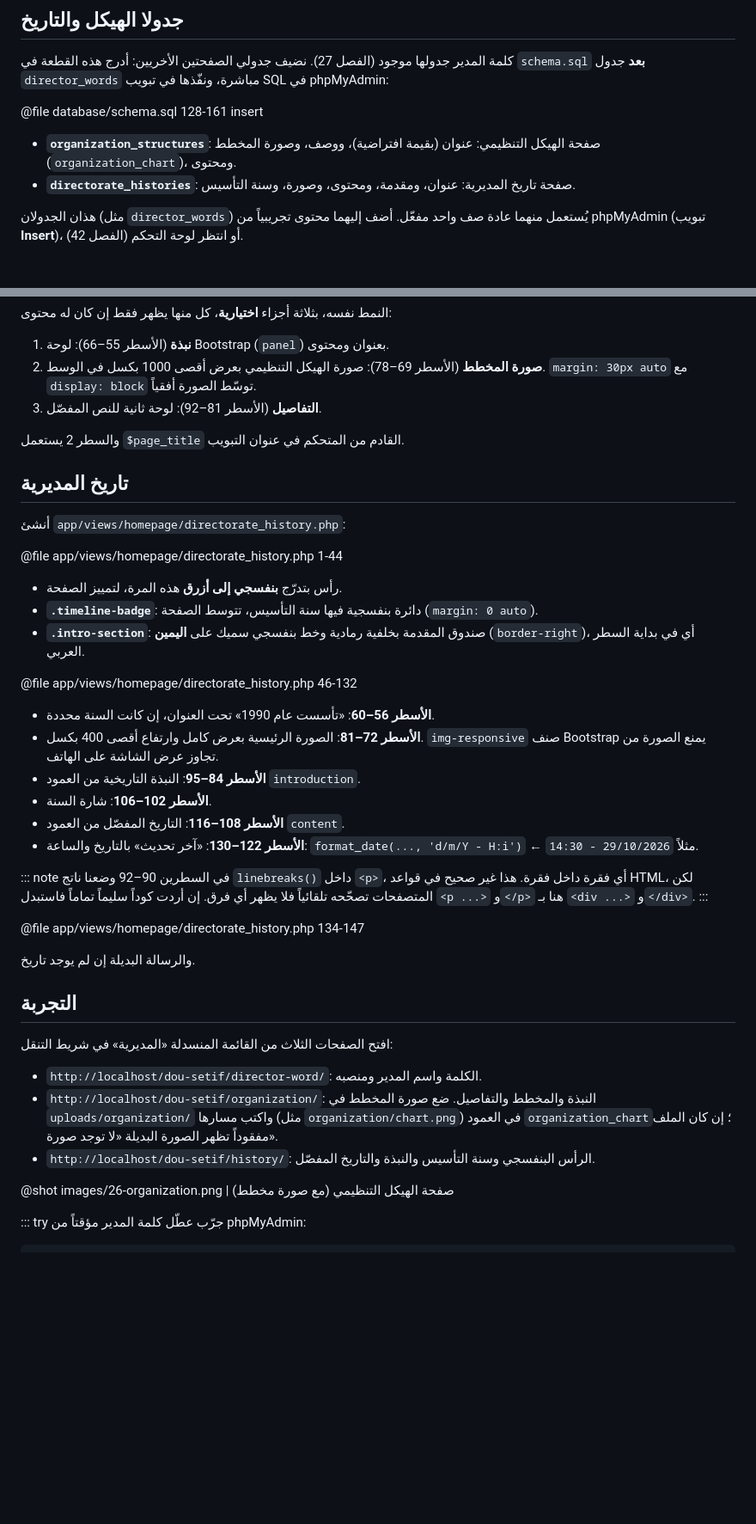
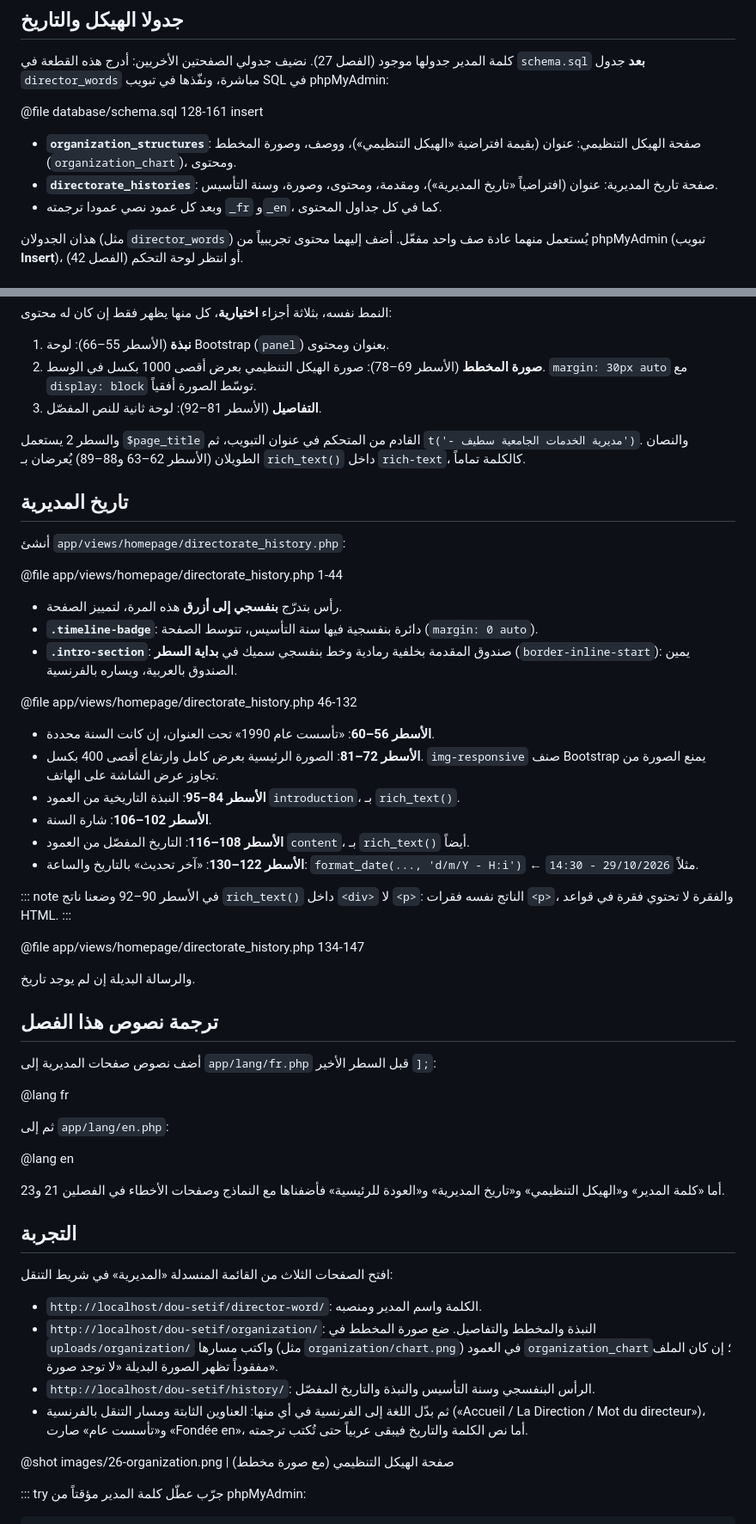
Before and after one commit to manichetechandra/my-django-project, a Markdown page: book/chapters/28-directorate.md, 2 parts joined by grey strips. Shown at 86% size. Rendered like a GitHub page; blank space fills up the shorter version.

```diff
--- a/book/chapters/28-directorate.md
+++ b/book/chapters/28-directorate.md
@@ -19,8 +19,9 @@
 
 @file database/schema.sql 128-161 insert
 
-- **`organization_structures`**: صفحة الهيكل التنظيمي: عنوان (بقيمة افتراضية)، ووصف، وصورة المخطط (`organization_chart`)، ومحتوى.
-- **`directorate_histories`**: صفحة تاريخ المديرية: عنوان، ومقدمة، ومحتوى، وصورة، وسنة التأسيس.
+- **`organization_structures`**: صفحة الهيكل التنظيمي: عنوان (بقيمة افتراضية «الهيكل التنظيمي»)، ووصف، وصورة المخطط (`organization_chart`)، ومحتوى.
+- **`directorate_histories`**: صفحة تاريخ المديرية: عنوان (افتراضياً «تاريخ المديرية»)، ومقدمة، ومحتوى، وصورة، وسنة التأسيس.
+- وبعد كل عمود نصي عمودا ترجمته `_fr` و`_en`، كما في كل جداول المحتوى.
 
 هذان الجدولان (مثل `director_words`) يُستعمل منهما عادة صف واحد مفعّل. أضف إليهما محتوى تجريبياً من phpMyAdmin (تبويب **Insert**)، أو انتظر لوحة التحكم (الفصل 42).
 
@@ -149,7 +153,7 @@ echo linebreaks("الفقرة الأولى\nسطرها الثاني\n\nالفق
 2. **صورة المخطط** (الأسطر 69–78): صورة الهيكل التنظيمي بعرض أقصى 1000 بكسل في الوسط. `margin: 30px auto` مع `display: block` توسّط الصورة أفقياً.
 3. **التفاصيل** (الأسطر 81–92): لوحة ثانية للنص المفصّل.
 
-والسطر 2 يستعمل `$page_title` القادم من المتحكم في عنوان التبويب.
+والسطر 2 يستعمل `$page_title` القادم من المتحكم في عنوان التبويب، ثم `t('- مديرية الخدمات الجامعية سطيف')`. والنصان الطويلان (الأسطر 62–63 و88–89) يُعرضان بـ `rich_text()` داخل `rich-text`، كالكلمة تماماً.
 
 ## تاريخ المديرية
 
@@ -159,24 +163,36 @@ echo linebreaks("الفقرة الأولى\nسطرها الثاني\n\nالفق
 
 - رأس بتدرّج **بنفسجي إلى أزرق** هذه المرة، لتمييز الصفحة.
 - **`.timeline-badge`**: دائرة بنفسجية فيها سنة التأسيس، تتوسط الصفحة (`margin: 0 auto`).
-- **`.intro-section`**: صندوق المقدمة بخلفية رمادية وخط بنفسجي سميك على **اليمين** (`border-right`)، أي في بداية السطر العربي.
+- **`.intro-section`**: صندوق المقدمة بخلفية رمادية وخط بنفسجي سميك في **بداية السطر** (`border-inline-start`): يمين الصندوق بالعربية، ويساره بالفرنسية.
 
 @file app/views/homepage/directorate_history.php 46-132
 
 - **الأسطر 56–60**: «تأسست عام 1990» تحت العنوان، إن كانت السنة محددة.
 - **الأسطر 72–81**: الصورة الرئيسية بعرض كامل وارتفاع أقصى 400 بكسل. `img-responsive` صنف Bootstrap يمنع الصورة من تجاوز عرض الشاشة على الهاتف.
-- **الأسطر 84–95**: النبذة التاريخية من العمود `introduction`.
+- **الأسطر 84–95**: النبذة التاريخية من العمود `introduction`، بـ `rich_text()`.
 - **الأسطر 102–106**: شارة السنة.
-- **الأسطر 108–116**: التاريخ المفصّل من العمود `content`.
+- **الأسطر 108–116**: التاريخ المفصّل من العمود `content`، بـ `rich_text()` أيضاً.
 - **الأسطر 122–130**: «آخر تحديث» بالتاريخ والساعة: `format_date(..., 'd/m/Y - H:i')` ← مثلاً `29/10/2026 - 14:30`.
 
 ::: note
-في السطرين 90–92 وضعنا ناتج `linebreaks()` داخل `<p>`، أي فقرة داخل فقرة. هذا غير صحيح في قواعد HTML، لكن المتصفحات تصحّحه تلقائياً فلا يظهر أي فرق. إن أردت كوداً سليماً تماماً فاستبدل `<p ...>` و`</p>` هنا بـ `<div ...>` و`</div>`.
+في الأسطر 90–92 وضعنا ناتج `rich_text()` داخل `<div>` لا `<p>`: الناتج نفسه فقرات `<p>`، والفقرة لا تحتوي فقرة في قواعد HTML.
 :::
 
 @file app/views/homepage/directorate_history.php 134-147
 
 والرسالة البديلة إن لم يوجد تاريخ.
+
+## ترجمة نصوص هذا الفصل
+
+أضف نصوص صفحات المديرية إلى `app/lang/fr.php` قبل السطر الأخير `];`:
+
+@lang fr
+
+ثم إلى `app/lang/en.php`:
+
+@lang en
+
+أما «كلمة المدير» و«الهيكل التنظيمي» و«تاريخ المديرية» و«العودة للرئيسية» فأضفناها مع النماذج وصفحات الأخطاء في الفصلين 21 و23.
 
 ## التجربة
 
@@ -185,6 +201,7 @@ echo linebreaks("الفقرة الأولى\nسطرها الثاني\n\nالفق
 - `http://localhost/dou-setif/director-word/`: الكلمة واسم المدير ومنصبه.
 - `http://localhost/dou-setif/organization/`: النبذة والمخطط والتفاصيل. ضع صورة المخطط في `uploads/organization/` واكتب مسارها (مثل `organization/chart.png`) في العمود `organization_chart`؛ إن كان الملف مفقوداً تظهر الصورة البديلة «لا توجد صورة».
 - `http://localhost/dou-setif/history/`: الرأس البنفسجي وسنة التأسيس والنبذة والتاريخ المفصّل.
+- ثم بدّل اللغة إلى الفرنسية في أي منها: العناوين الثابتة ومسار التنقل بالفرنسية («Accueil / La Direction / Mot du directeur»)، و«تأسست عام» صارت «Fondée en»، أما نص الكلمة والتاريخ فيبقى عربياً حتى تُكتب ترجمته.
 
 @shot images/26-organization.png | صفحة الهيكل التنظيمي (مع صورة مخطط)
 
```
Also changed, not shown: other parts of book/chapters/28-directorate.md (+11 -8 lines).
